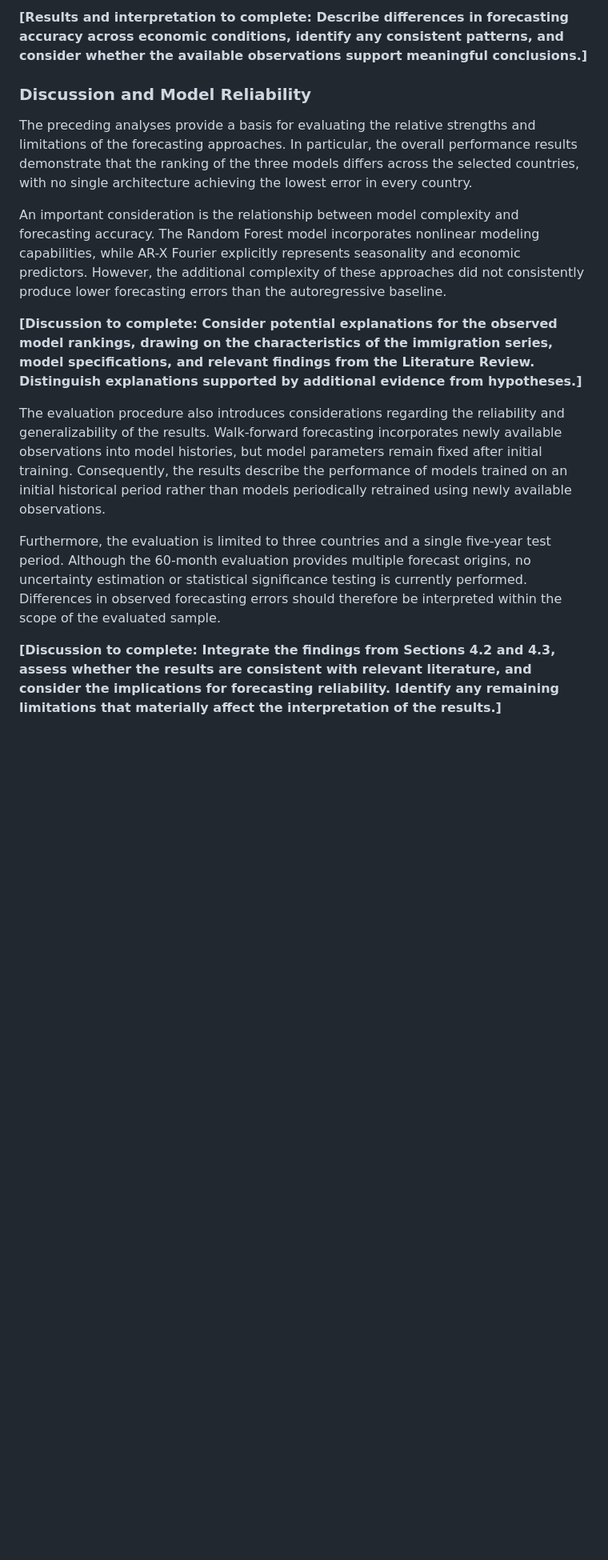
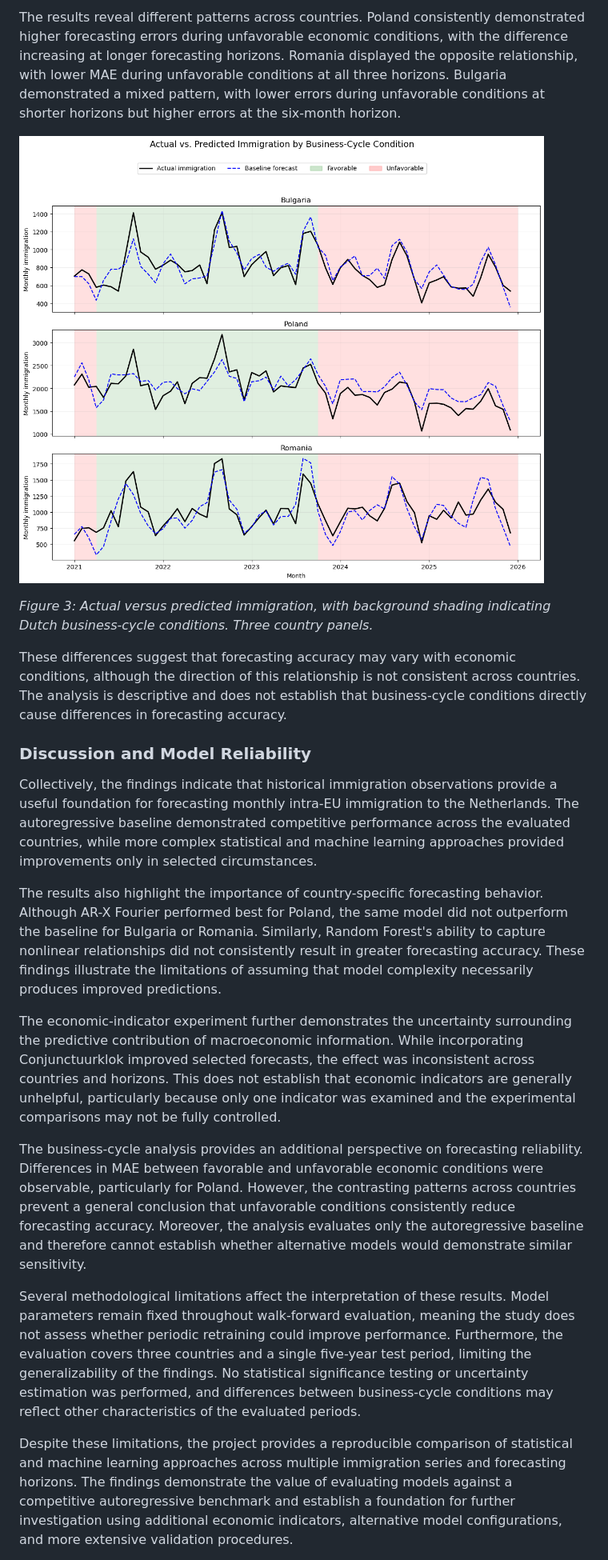
Before and after one commit to ben-mikus/nl-immigration-thesis, a Markdown page: reports/Technical Report.md, the part around one of its changes. Shown at 80% size. Rendered like a GitHub page; pictures changed too: reports/image.png (added); blank space fills up the shorter version.

Commit message:
Completed formative Technical Report

```diff
--- a/reports/Technical Report.md
+++ b/reports/Technical Report.md
@@ -140,17 +161,23 @@ The evaluation uses the individual out-of-sample forecasts produced by `src/pred
 
-**[Results and interpretation to complete: Describe differences in forecasting accuracy across economic conditions, identify any consistent patterns, and consider whether the available observations support meaningful conclusions.]**
+The results reveal different patterns across countries. Poland consistently demonstrated higher forecasting errors during unfavorable economic conditions, with the difference increasing at longer forecasting horizons. Romania displayed the opposite relationship, with lower MAE during unfavorable conditions at all three horizons. Bulgaria demonstrated a mixed pattern, with lower errors during unfavorable conditions at shorter horizons but higher errors at the six-month horizon.
+
+![Figure 3](image.png)
+
+*Figure 3: Actual versus predicted immigration, with background shading indicating Dutch business-cycle conditions. Three country panels.*
+
+These differences suggest that forecasting accuracy may vary with economic conditions, although the direction of this relationship is not consistent across countries. The analysis is descriptive and does not establish that business-cycle conditions directly cause differences in forecasting accuracy.
 
 ### Discussion and Model Reliability
 
-The preceding analyses provide a basis for evaluating the relative strengths and limitations of the forecasting approaches. In particular, the overall performance results demonstrate that the ranking of the three models differs across the selected countries, with no single architecture achieving the lowest error in every country.
+Collectively, the findings indicate that historical immigration observations provide a useful foundation for forecasting monthly intra-EU immigration to the Netherlands. The autoregressive baseline demonstrated competitive performance across the evaluated countries, while more complex statistical and machine learning approaches provided improvements only in selected circumstances.
 
-An important consideration is the relationship between model complexity and forecasting accuracy. The Random Forest model incorporates nonlinear modeling capabilities, while AR-X Fourier explicitly represents seasonality and economic predictors. However, the additional complexity of these approaches did not consistently produce lower forecasting errors than the autoregressive baseline.
+The results also highlight the importance of country-specific forecasting behavior. Although AR-X Fourier performed best for Poland, the same model did not outperform the baseline for Bulgaria or Romania. Similarly, Random Forest's ability to capture nonlinear relationships did not consistently result in greater forecasting accuracy. These findings illustrate the limitations of assuming that model complexity necessarily produces improved predictions.
 
-**[Discussion to complete: Consider potential explanations for the observed model rankings, drawing on the characteristics of the immigration series, model specifications, and relevant findings from the Literature Review. Distinguish explanations supported by additional evidence from hypotheses.]**
+The economic-indicator experiment further demonstrates the uncertainty surrounding the predictive contribution of macroeconomic information. While incorporating Conjunctuurklok improved selected forecasts, the effect was inconsistent across countries and horizons. This does not establish that economic indicators are generally unhelpful, particularly because only one indicator was examined and the experimental comparisons may not be fully controlled.
 
-The evaluation procedure also introduces considerations regarding the reliability and generalizability of the results. Walk-forward forecasting incorporates newly available observations into model histories, but model parameters remain fixed after initial training. Consequently, the results describe the performance of models trained on an initial historical period rather than models periodically retrained using newly available observations.
+The business-cycle analysis provides an additional perspective on forecasting reliability. Differences in MAE between favorable and unfavorable economic conditions were observable, particularly for Poland. However, the contrasting patterns across countries prevent a general conclusion that unfavorable conditions consistently reduce forecasting accuracy. Moreover, the analysis evaluates only the autoregressive baseline and therefore cannot establish whether alternative models would demonstrate similar sensitivity.
 
-Furthermore, the evaluation is limited to three countries and a single five-year test period. Although the 60-month evaluation provides multiple forecast origins, no uncertainty estimation or statistical significance testing is currently performed. Differences in observed forecasting errors should therefore be interpreted within the scope of the evaluated sample.
+Several methodological limitations affect the interpretation of these results. Model parameters remain fixed throughout walk-forward evaluation, meaning the study does not assess whether periodic retraining could improve performance. Furthermore, the evaluation covers three countries and a single five-year test period, limiting the generalizability of the findings. No statistical significance testing or uncertainty estimation was performed, and differences between business-cycle conditions may reflect other characteristics of the evaluated periods.
 
-**[Discussion to complete: Integrate the findings from Sections 4.2 and 4.3, assess whether the results are consistent with relevant literature, and consider the implications for forecasting reliability. Identify any remaining limitations that materially affect the interpretation of the results.]**
+Despite these limitations, the project provides a reproducible comparison of statistical and machine learning approaches across multiple immigration series and forecasting horizons. The findings demonstrate the value of evaluating models against a competitive autoregressive benchmark and establish a foundation for further investigation using additional economic indicators, alternative model configurations, and more extensive validation procedures.
 
```
Also changed, not shown: other parts of reports/Technical Report.md (+62 -29 lines), 5 other files.
